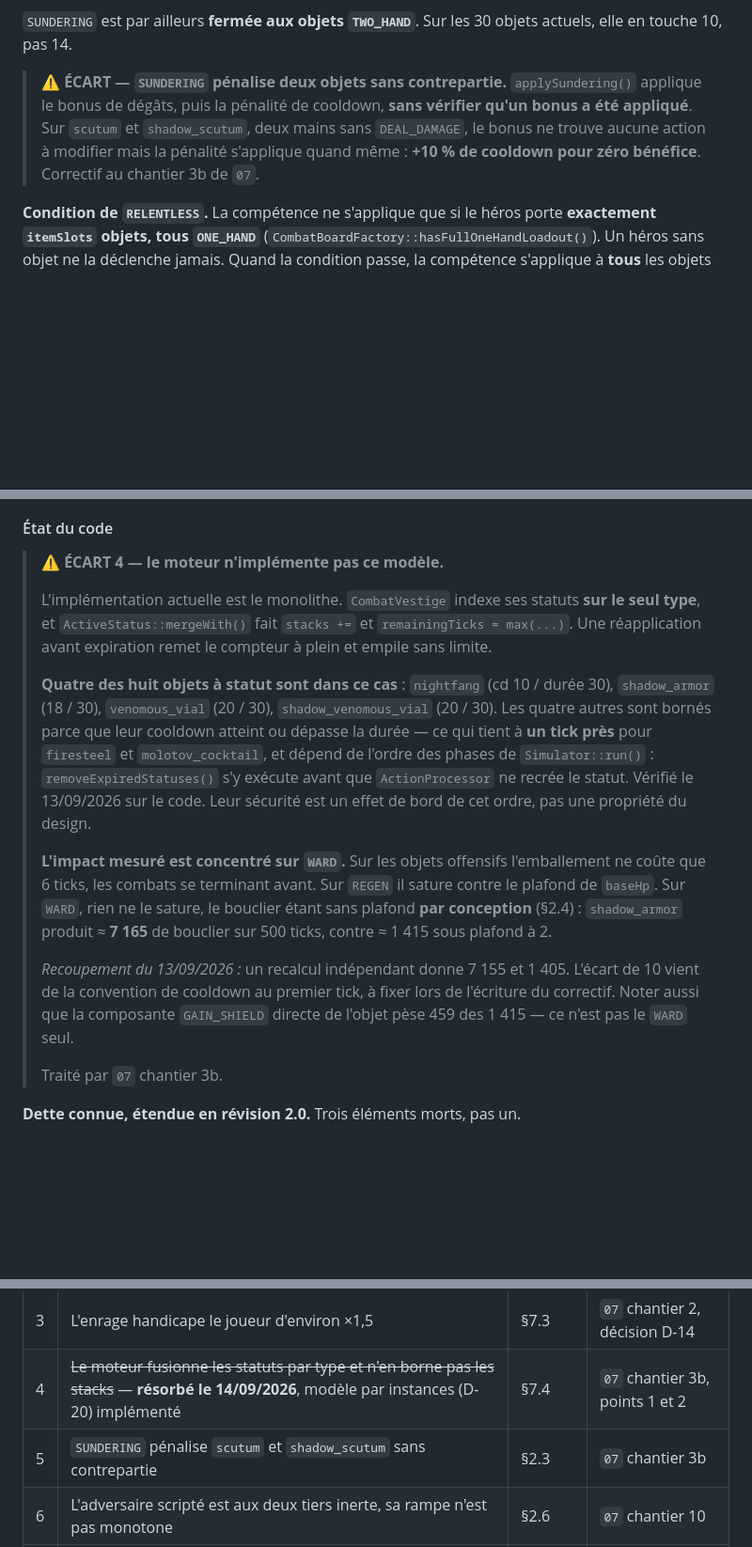
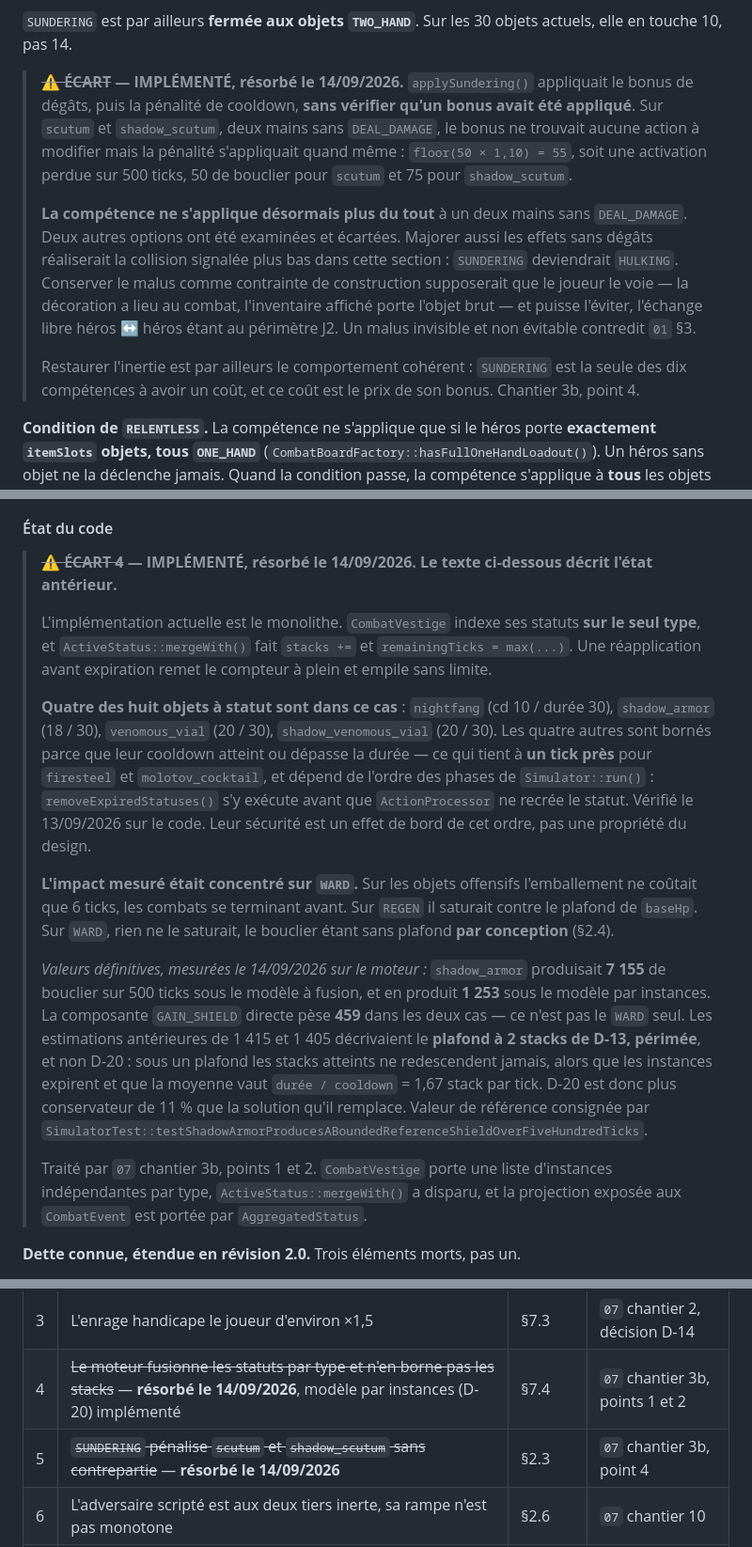
Before and after one commit to LaurentRoches/Noyau, a Markdown page: docs/02-game-design-document.md, 3 parts joined by grey strips. Shown at 94% size. Rendered like a GitHub page; blank space fills up the shorter version.

Commit message:
docs(corpus): corrige les occurrences manquées et marque deux écarts résorbés
Complète le commit précédent, qui avait laissé trois occurrences des
chiffres de shadow_armor non corrigées dans 02. Le correctif précédent
garantissait l'unicité de chaque remplacement, pas l'absence d'autres
formulations ailleurs dans le document.

02 §7.4, bloc ÉCART 4 : marqué résorbé, valeurs définitives 7155 et
1253, avec la composante GAIN_SHIELD de 459 commune aux deux modèles et
l'explication des 1415 / 1405, qui décrivaient D-13 et non D-20.

02 §2.3 et §10 entrée 5 : écart SUNDERING marqué résorbé, avec les deux
options écartées et leur motif.

07 §4.2, E-04 : marquée faite.

Deux occurrences laissées en l'état, faute de la formule de paliers de
l'enrage : la ligne 1415 de la table de handicap, arithmétiquement
cohérente comme valeur illustrative, et la phrase du tick 460, dont le
chiffre change avec le nouveau modèle sans que le nouveau tick soit
calculable ici.

```diff
--- a/docs/02-game-design-document.md
+++ b/docs/02-game-design-document.md
@@ -92,8 +92,12 @@ La révision 1.0 décrivait `SUNDERING` comme « −10 % cooldown ». C'est l'in
 
 `SUNDERING` est par ailleurs **fermée aux objets `TWO_HAND`**. Sur les 30 objets actuels, elle en touche 10, pas 14.
 
-> **⚠ ÉCART — `SUNDERING` pénalise deux objets sans contrepartie.**
-> `applySundering()` applique le bonus de dégâts, puis la pénalité de cooldown, **sans vérifier qu'un bonus a été appliqué**. Sur `scutum` et `shadow_scutum`, deux mains sans `DEAL_DAMAGE`, le bonus ne trouve aucune action à modifier mais la pénalité s'applique quand même : **+10 % de cooldown pour zéro bénéfice**. Correctif au chantier 3b de `07`.
+> **~~⚠ ÉCART~~ — IMPLÉMENTÉ, résorbé le 14/09/2026.**
+> `applySundering()` appliquait le bonus de dégâts, puis la pénalité de cooldown, **sans vérifier qu'un bonus avait été appliqué**. Sur `scutum` et `shadow_scutum`, deux mains sans `DEAL_DAMAGE`, le bonus ne trouvait aucune action à modifier mais la pénalité s'appliquait quand même : `floor(50 × 1,10) = 55`, soit une activation perdue sur 500 ticks, 50 de bouclier pour `scutum` et 75 pour `shadow_scutum`.
+>
+> **La compétence ne s'applique désormais plus du tout** à un deux mains sans `DEAL_DAMAGE`. Deux autres options ont été examinées et écartées. Majorer aussi les effets sans dégâts réaliserait la collision signalée plus bas dans cette section : `SUNDERING` deviendrait `HULKING`. Conserver le malus comme contrainte de construction supposerait que le joueur le voie — la décoration a lieu au combat, l'inventaire affiché porte l'objet brut — et puisse l'éviter, l'échange libre héros ↔ héros étant au périmètre J2. Un malus invisible et non évitable contredit `01` §3.
+>
+> Restaurer l'inertie est par ailleurs le comportement cohérent : `SUNDERING` est la seule des dix compétences à avoir un coût, et ce coût est le prix de son bonus. Chantier 3b, point 4.
 
 **Condition de `RELENTLESS`.** La compétence ne s'applique que si le héros porte **exactement `itemSlots` objets, tous `ONE_HAND`** (`CombatBoardFactory::hasFullOneHandLoadout()`). Un héros sans objet ne la déclenche jamais. Quand la condition passe, la compétence s'applique à **tous** les objets du héros, y compris les boucliers et les soins — qui n'y gagnent que la réduction de cooldown. C'est une compétence défensive utilisable, pas seulement offensive.
 
@@ -587,17 +591,17 @@ Quatre règles de détail, qui n'existent que parce que le modèle est par insta
 
 #### État du code
 
-> **⚠ ÉCART 4 — le moteur n'implémente pas ce modèle.**
+> **~~⚠ ÉCART 4~~ — IMPLÉMENTÉ, résorbé le 14/09/2026. Le texte ci-dessous décrit l'état antérieur.**
 >
 > L'implémentation actuelle est le monolithe. `CombatVestige` indexe ses statuts **sur le seul type**, et `ActiveStatus::mergeWith()` fait `stacks +=` et `remainingTicks = max(...)`. Une réapplication avant expiration remet le compteur à plein et empile sans limite.
 >
 > **Quatre des huit objets à statut sont dans ce cas** : `nightfang` (cd 10 / durée 30), `shadow_armor` (18 / 30), `venomous_vial` (20 / 30), `shadow_venomous_vial` (20 / 30). Les quatre autres sont bornés parce que leur cooldown atteint ou dépasse la durée — ce qui tient à **un tick près** pour `firesteel` et `molotov_cocktail`, et dépend de l'ordre des phases de `Simulator::run()` : `removeExpiredStatuses()` s'y exécute avant que `ActionProcessor` ne recrée le statut. Vérifié le 13/09/2026 sur le code. Leur sécurité est un effet de bord de cet ordre, pas une propriété du design.
 >
-> **L'impact mesuré est concentré sur `WARD`.** Sur les objets offensifs l'emballement ne coûte que 6 ticks, les combats se terminant avant. Sur `REGEN` il sature contre le plafond de `baseHp`. Sur `WARD`, rien ne le sature, le bouclier étant sans plafond **par conception** (§2.4) : `shadow_armor` produit ≈ **7 165** de bouclier sur 500 ticks, contre ≈ 1 415 sous plafond à 2.
+> **L'impact mesuré était concentré sur `WARD`.** Sur les objets offensifs l'emballement ne coûtait que 6 ticks, les combats se terminant avant. Sur `REGEN` il saturait contre le plafond de `baseHp`. Sur `WARD`, rien ne le saturait, le bouclier étant sans plafond **par conception** (§2.4).
 >
-> *Recoupement du 13/09/2026 :* un recalcul indépendant donne 7 155 et 1 405. L'écart de 10 vient de la convention de cooldown au premier tick, à fixer lors de l'écriture du correctif. Noter aussi que la composante `GAIN_SHIELD` directe de l'objet pèse 459 des 1 415 — ce n'est pas le `WARD` seul.
+> *Valeurs définitives, mesurées le 14/09/2026 sur le moteur :* `shadow_armor` produisait **7 155** de bouclier sur 500 ticks sous le modèle à fusion, et en produit **1 253** sous le modèle par instances. La composante `GAIN_SHIELD` directe pèse **459** dans les deux cas — ce n'est pas le `WARD` seul. Les estimations antérieures de 1 415 et 1 405 décrivaient le **plafond à 2 stacks de D-13, périmée**, et non D-20 : sous un plafond les stacks atteints ne redescendent jamais, alors que les instances expirent et que la moyenne vaut `durée / cooldown` = 1,67 stack par tick. D-20 est donc plus conservateur de 11 % que la solution qu'il remplace. Valeur de référence consignée par `SimulatorTest::testShadowArmorProducesABoundedReferenceShieldOverFiveHundredTicks`.
 >
-> Traité par `07` chantier 3b.
+> Traité par `07` chantier 3b, points 1 et 2. `CombatVestige` porte une liste d'instances indépendantes par type, `ActiveStatus::mergeWith()` a disparu, et la projection exposée aux `CombatEvent` est portée par `AggregatedStatus`.
 
 **Dette connue, étendue en révision 2.0.** Trois éléments morts, pas un.
 
@@ -667,7 +671,7 @@ Consolidé pour lecture rapide. Chaque entrée est développée dans sa section.
 | 2 | L'ordre des plateaux décide des morts simultanées, dans deux sens opposés | §7.2 | `07` chantier 2, décision D-14 |
 | 3 | L'enrage handicape le joueur d'environ ×1,5 | §7.3 | `07` chantier 2, décision D-14 |
 | 4 | ~~Le moteur fusionne les statuts par type et n'en borne pas les stacks~~ — **résorbé le 14/09/2026**, modèle par instances (D-20) implémenté | §7.4 | `07` chantier 3b, points 1 et 2 |
-| 5 | `SUNDERING` pénalise `scutum` et `shadow_scutum` sans contrepartie | §2.3 | `07` chantier 3b |
+| 5 | ~~`SUNDERING` pénalise `scutum` et `shadow_scutum` sans contrepartie~~ — **résorbé le 14/09/2026** | §2.3 | `07` chantier 3b, point 4 |
 | 6 | L'adversaire scripté est aux deux tiers inerte, sa rampe n'est pas monotone | §2.6 | `07` chantier 10 |
 | 7 | `baseShield` a une valeur par défaut silencieuse malgré la règle fail-fast | §2.1 | à arbitrer |
 
```
Also changed, not shown: docs/07-roadmap-des-chantiers.md (+1 -1 lines).
